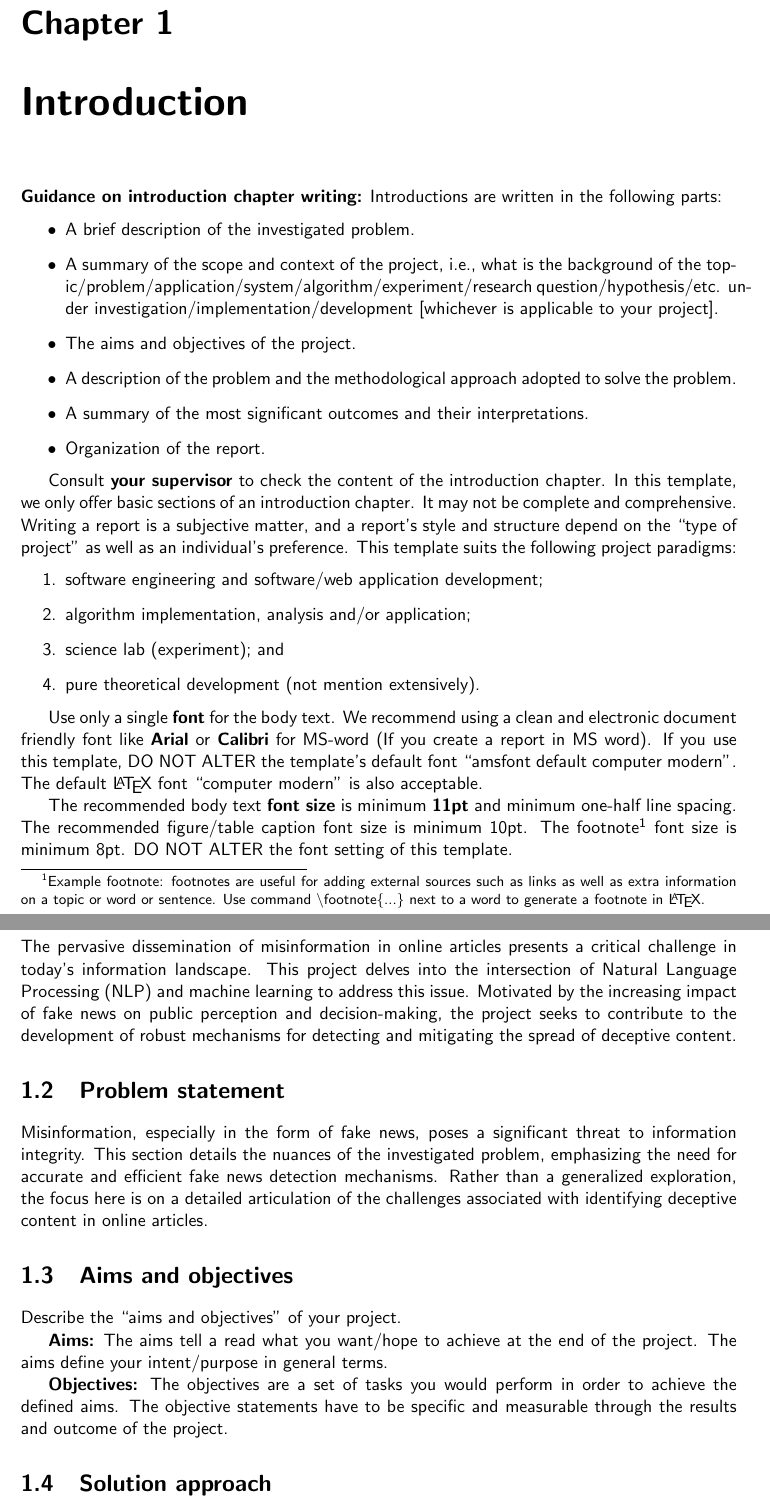
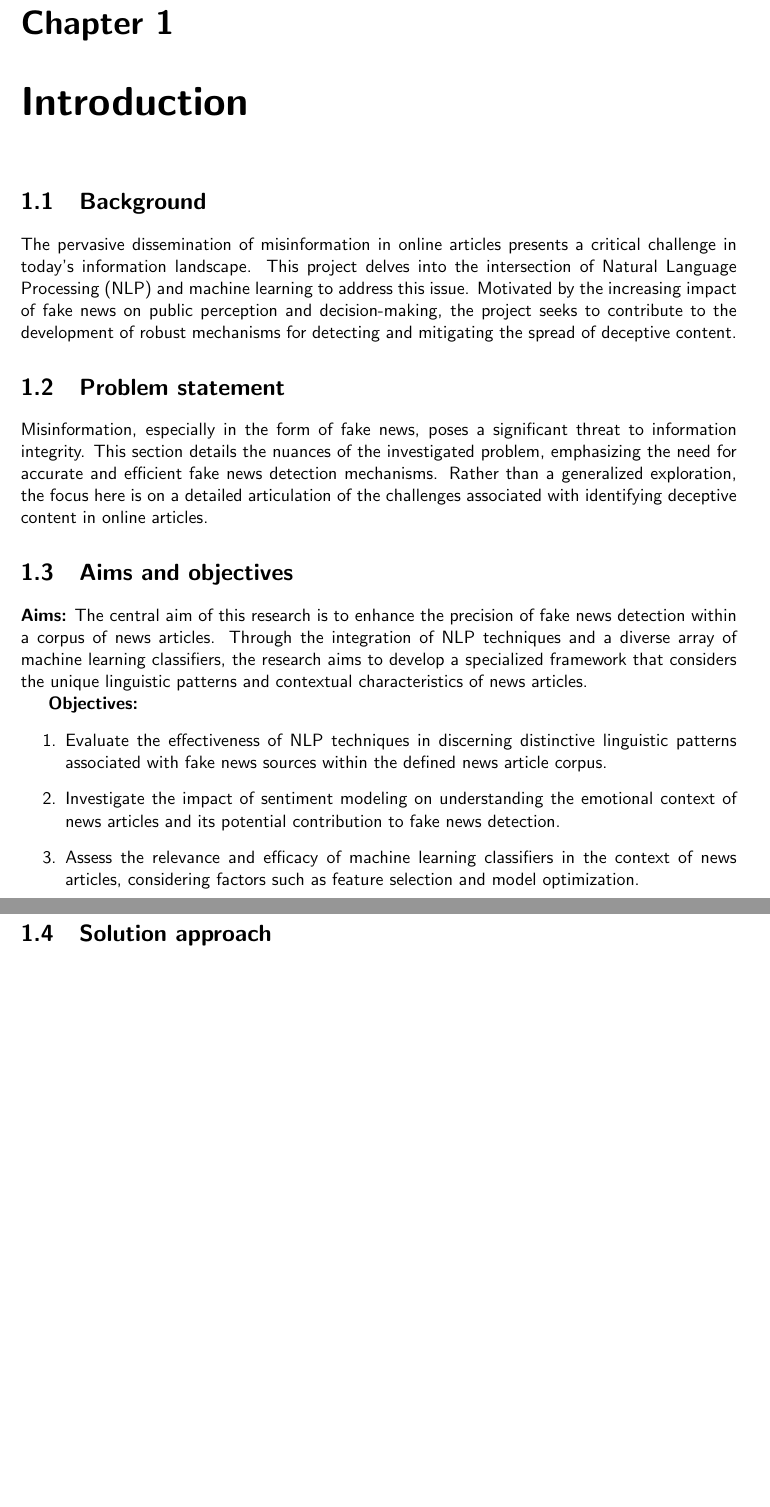
Before and after one commit to csci595-research-lit-spring-2024/595-class-project-spring-2024-mnajeeb4, a LaTeX thesis (reports/main_cs_tamuc_report.tex, which reads reports/chapters/introduction.tex): two parts of pages 10 and 11 of 30 before the commit and two parts of pages 10 and 11 of 29 after it, joined at a grey line, cut so that both start at the same text, the shorter picture padded with empty space. Compiled offline with pdfLaTeX.

Commit message:
added references, updated introduction, started working on Literature review

```diff
--- a/reports/chapters/introduction.tex
+++ b/reports/chapters/introduction.tex
@@ -2,28 +2,7 @@
 \label{ch:into} % This how you label a chapter and the key (e.g., ch:into) will be used to refer this chapter ``Introduction'' later in the report.
 % the key ``ch:into'' can be used with command \ref{ch:intor} to refere this Chapter.
 
-\textbf{Guidance on introduction chapter writing:} Introductions are written in the following parts:
-\begin{itemize}
-    \item A brief  description of the investigated problem.
-    \item A summary of the scope and context of the project, i.e., what is the background of the topic/problem/application/system/algorithm/experiment/research question/hypothesis/etc. under investigation/implementation/development [whichever is applicable to your project].
-    \item The aims and objectives of the project.
-    \item A description of the problem and the methodological approach adopted to solve the problem.
-    \item A summary of the most significant outcomes and their interpretations.
-    \item Organization of the report.
-\end{itemize}
 
-
-Consult \textbf{your supervisor} to check the content of the introduction chapter. In this template, we only offer basic sections of an introduction chapter. It may  not be complete and comprehensive. Writing a report is a subjective matter, and a report's style and structure depend on the ``type of project'' as well as an individual's preference. This template suits the following project paradigms:
-\begin{enumerate}
-    \item software engineering and software/web application development;
-    \item algorithm implementation, analysis and/or application;
-    \item science lab (experiment); and
-    \item pure theoretical development (not mention extensively).
-\end{enumerate}
-
-Use only a single \textbf{font} for the body text. We recommend using a clean and electronic document friendly font like \textbf{Arial} or \textbf{Calibri} for MS-word (If you create a report in MS word). If you use this template, DO NOT ALTER the template's default font ``amsfont default computer modern''. The default \LaTeX~font ``computer modern'' is also acceptable.
-
-The recommended body text \textbf{font size} is minimum \textbf{11pt} and minimum one-half line spacing. The recommended figure/table caption font size is minimum 10pt. The footnote\footnote{Example footnote: footnotes are useful for adding external sources such as links as well as extra information on a topic or word or sentence. Use command \textbackslash footnote\{...\} next to a word to generate a footnote in \LaTeX.} font size is minimum 8pt. DO NOT ALTER the font setting of this template.
 
 %%%%%%%%%%%%%%%%%%%%%%%%%%%%%%%%%%%%%%%%%%%%%%%%%%%%%%%%%%%%%%%%%%%%%%%%%%%%%%%%%%%
 \section{Background}
@@ -38,11 +17,15 @@ Misinformation, especially in the form of fake news, poses a significant threat
 %%%%%%%%%%%%%%%%%%%%%%%%%%%%%%%%%%%%%%%%%%%%%%%%%%%%%%%%%%%%%%%%%%%%%%%%%%%%%%%%%%%
 \section{Aims and objectives}
 \label{sec:intro_aims_obj}
-Describe the ``aims and objectives'' of your project.
+\textbf{Aims:} The central aim of this research is to enhance the precision of fake news detection within a corpus of news articles. Through the integration of NLP techniques and a diverse array of machine learning classifiers, the research aims to develop a specialized framework that considers the unique linguistic patterns and contextual characteristics of news articles.
 
-\textbf{Aims:} The aims tell a read what you want/hope to achieve at the end of the project. The  aims define your intent/purpose in general terms.
+\textbf{Objectives:}
+\begin{enumerate}
+    \item Evaluate the effectiveness of NLP techniques in discerning distinctive linguistic patterns associated with fake news sources within the defined news article corpus.
+    \item Investigate the impact of sentiment modeling on understanding the emotional context of news articles and its potential contribution to fake news detection.
+    \item Assess the relevance and efficacy of machine learning classifiers in the context of news articles, considering factors such as feature selection and model optimization.
+\end{enumerate}
 
-\textbf{Objectives:} The objectives are a set of tasks you would perform in order to achieve the defined aims. The objective statements have to be specific and measurable through the results and outcome of the project.
 
 
 
```
Also changed, not shown: reports/main_cs_tamuc_report.tex (+1 -1 lines), reports/references.bib (+17 -10 lines), reports/595_Najeebuddin_VeracityVigil__Unmasking_Deception_through_Advanced_NLP_Analysis.pdf.
